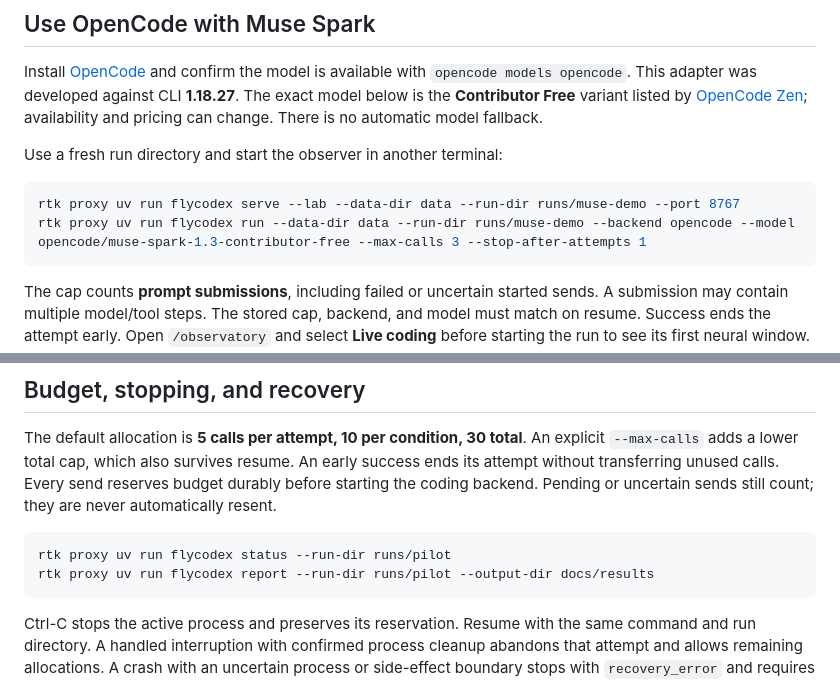
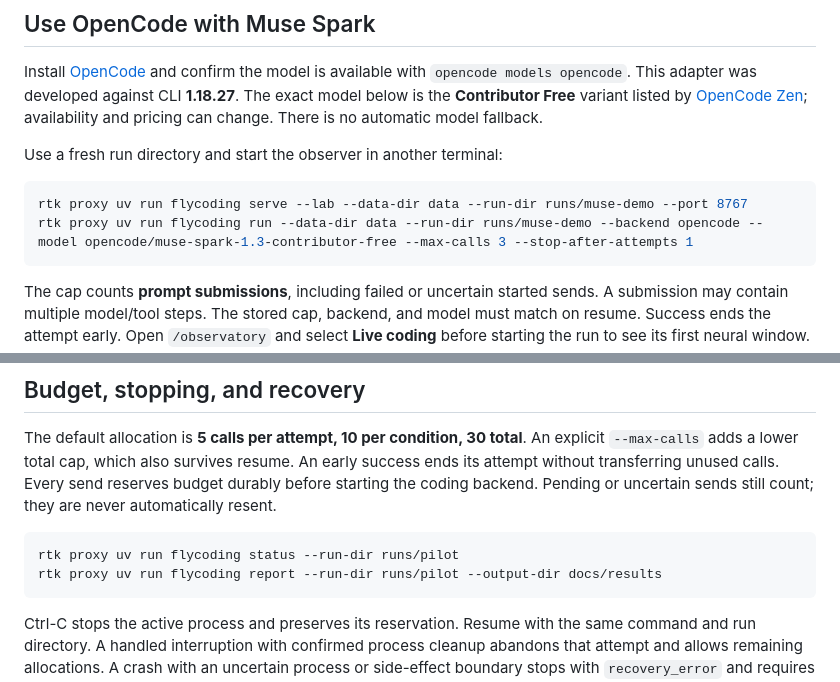
Before and after one commit to Yuhtin/flycoding, a Markdown page: README.md, 2 parts joined by grey strips. GitHub-like rendering.

````diff
--- a/README.md
+++ b/README.md
@@ -171,8 +179,8 @@ There is no automatic model fallback.
 Use a fresh run directory and start the observer in another terminal:
 
 ```sh
-rtk proxy uv run flycodex serve --lab --data-dir data --run-dir runs/muse-demo --port 8767
-rtk proxy uv run flycodex run --data-dir data --run-dir runs/muse-demo --backend opencode --model opencode/muse-spark-1.3-contributor-free --max-calls 3 --stop-after-attempts 1
+rtk proxy uv run flycoding serve --lab --data-dir data --run-dir runs/muse-demo --port 8767
+rtk proxy uv run flycoding run --data-dir data --run-dir runs/muse-demo --backend opencode --model opencode/muse-spark-1.3-contributor-free --max-calls 3 --stop-after-attempts 1
 ```
 
 The cap counts **prompt submissions**, including failed or uncertain started
@@ -236,8 +244,8 @@ send reserves budget durably before starting the coding backend. Pending or unce
 still count; they are never automatically resent.
 
 ```sh
-rtk proxy uv run flycodex status --run-dir runs/pilot
-rtk proxy uv run flycodex report --run-dir runs/pilot --output-dir docs/results
+rtk proxy uv run flycoding status --run-dir runs/pilot
+rtk proxy uv run flycoding report --run-dir runs/pilot --output-dir docs/results
 ```
 
 Ctrl-C stops the active process and preserves its reservation. Resume with the
````
Also changed, not shown: other parts of README.md (+33 -23 lines), docs/results/workstation.md (added, +52 -0 lines), docs/results/workstation-dashboard.png (added), docs/results/workstation-mobile.png (added), 4 other files.
